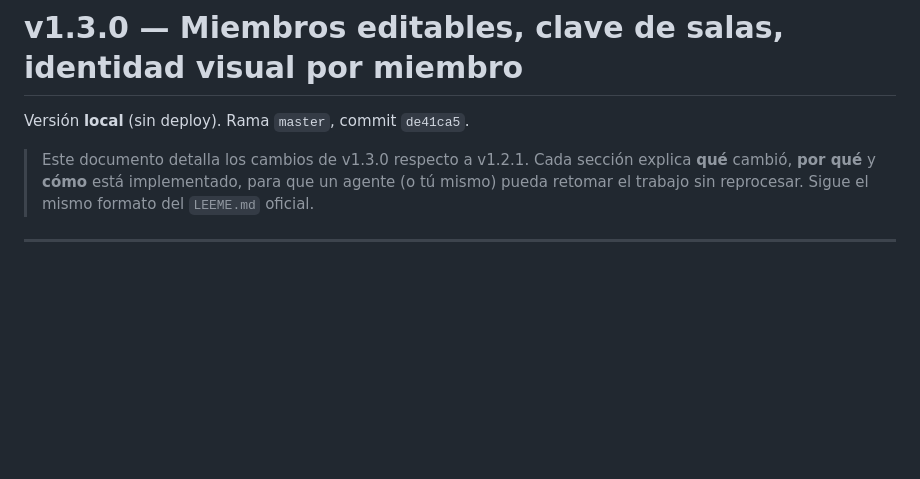
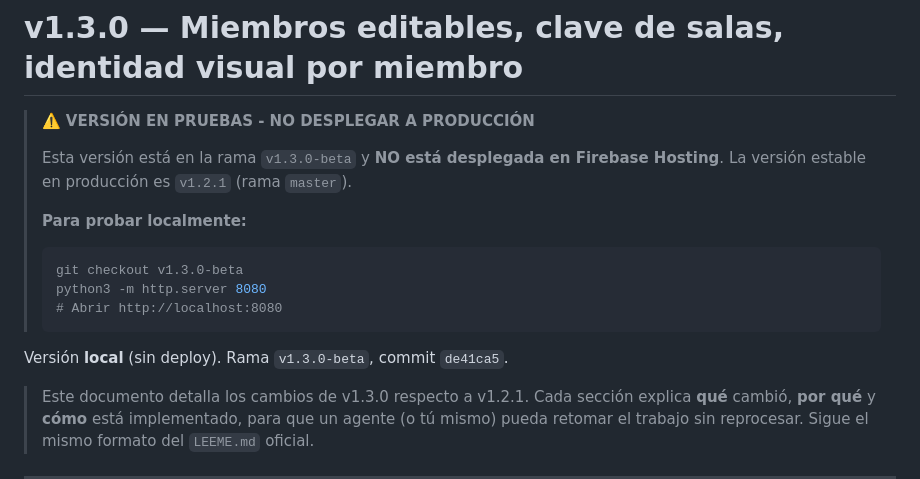
Before and after one commit to DavidUribe97/FinanzApp, a Markdown page: CHANGELOG_v1.3.0.md, the part around the change. GitHub-like rendering; blank space fills up the shorter version.

````diff
--- a/CHANGELOG_v1.3.0.md
+++ b/CHANGELOG_v1.3.0.md
@@ -1,6 +1,18 @@
 # v1.3.0 — Miembros editables, clave de salas, identidad visual por miembro
 
-Versión **local** (sin deploy). Rama `master`, commit `de41ca5`.
+> ⚠️ **VERSIÓN EN PRUEBAS - NO DESPLEGAR A PRODUCCIÓN**
+>
+> Esta versión está en la rama `v1.3.0-beta` y **NO está desplegada en Firebase Hosting**.
+> La versión estable en producción es `v1.2.1` (rama `master`).
+>
+> **Para probar localmente:**
+> ```bash
+> git checkout v1.3.0-beta
+> python3 -m http.server 8080
+> # Abrir http://localhost:8080
+> ```
+
+Versión **local** (sin deploy). Rama `v1.3.0-beta`, commit `de41ca5`.
 
 > Este documento detalla los cambios de v1.3.0 respecto a v1.2.1. Cada sección explica **qué** cambió,
 > **por qué** y **cómo** está implementado, para que un agente (o tú mismo) pueda retomar el trabajo
````
Also changed, not shown: LEEME.md (+37 -5 lines).
